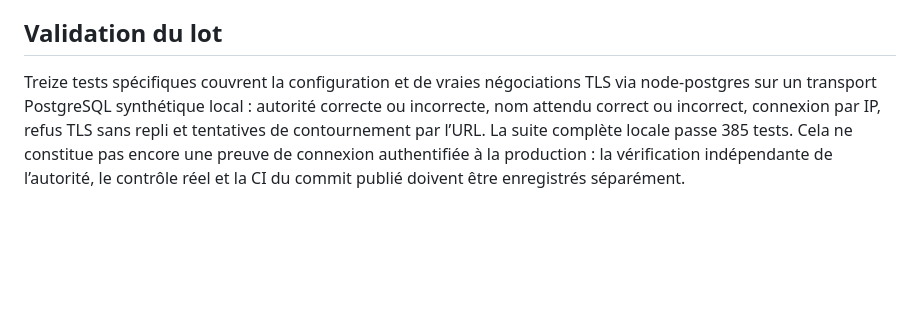
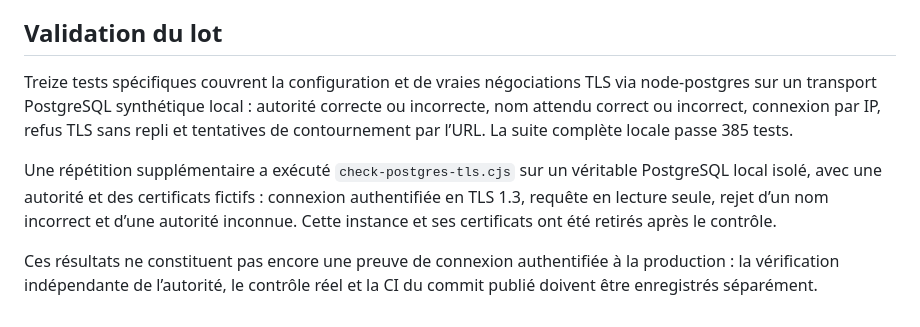
Before and after one commit to EditionsStandard/showroom-bdc, a Markdown page: docs/postgres-tls.md, the part around the change. Drawn GitHub-style; blank space fills up the shorter version.

```diff
--- a/docs/postgres-tls.md
+++ b/docs/postgres-tls.md
@@ -41,4 +41,8 @@ En cas de refus, corriger l’autorité, son encodage ou l’identité attendue.
 
 ## Validation du lot
 
-Treize tests spécifiques couvrent la configuration et de vraies négociations TLS via node-postgres sur un transport PostgreSQL synthétique local : autorité correcte ou incorrecte, nom attendu correct ou incorrect, connexion par IP, refus TLS sans repli et tentatives de contournement par l’URL. La suite complète locale passe 385 tests. Cela ne constitue pas encore une preuve de connexion authentifiée à la production : la vérification indépendante de l’autorité, le contrôle réel et la CI du commit publié doivent être enregistrés séparément.
+Treize tests spécifiques couvrent la configuration et de vraies négociations TLS via node-postgres sur un transport PostgreSQL synthétique local : autorité correcte ou incorrecte, nom attendu correct ou incorrect, connexion par IP, refus TLS sans repli et tentatives de contournement par l’URL. La suite complète locale passe 385 tests.
+
+Une répétition supplémentaire a exécuté `check-postgres-tls.cjs` sur un véritable PostgreSQL local isolé, avec une autorité et des certificats fictifs : connexion authentifiée en TLS 1.3, requête en lecture seule, rejet d’un nom incorrect et d’une autorité inconnue. Cette instance et ses certificats ont été retirés après le contrôle.
+
+Ces résultats ne constituent pas encore une preuve de connexion authentifiée à la production : la vérification indépendante de l’autorité, le contrôle réel et la CI du commit publié doivent être enregistrés séparément.
```
Also changed, not shown: docs/EXPLOITATION.md (+10 -7 lines), docs/backup-operations.md (+10 -7 lines).
